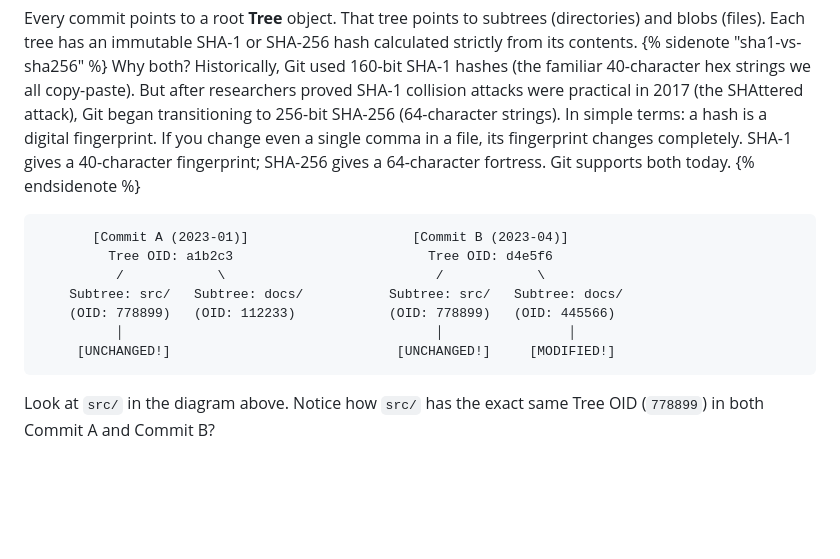
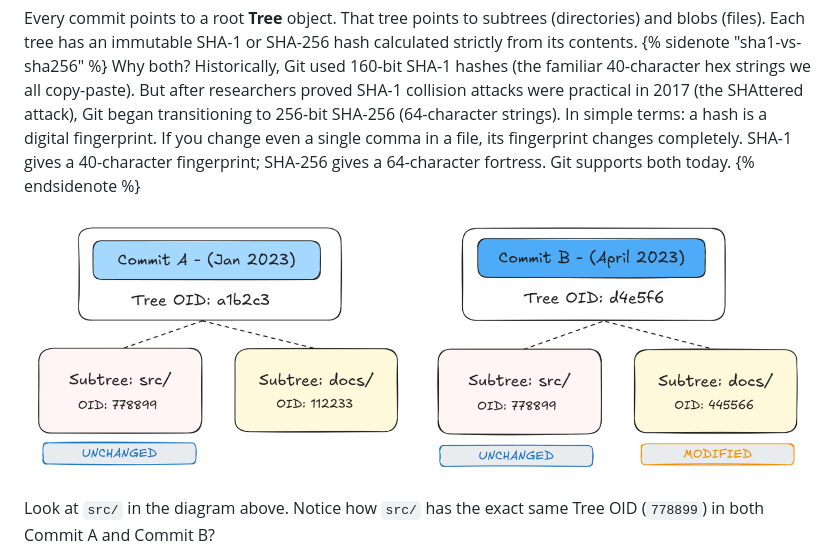
Before and after one commit to Asifdotexe/journals, a Markdown page: journals/fixing-ship-of-theseus.md, the part around one of its changes. GitHub-like rendering; pictures changed too: assets/notes_assets/fixing-ship-of-theseus/git-dag.png (added); blank space fills up the shorter version.

````diff
--- a/journals/fixing-ship-of-theseus.md
+++ b/journals/fixing-ship-of-theseus.md
@@ -183,15 +153,7 @@ Git isn't a list of diffs. Git is a **content-addressed Merkle Directed Acyclic
 
 Every commit points to a root **Tree** object. That tree points to subtrees (directories) and blobs (files). Each tree has an immutable SHA-1 or SHA-256 hash calculated strictly from its contents. {% sidenote "sha1-vs-sha256" %} Why both? Historically, Git used 160-bit SHA-1 hashes (the familiar 40-character hex strings we all copy-paste). But after researchers proved SHA-1 collision attacks were practical in 2017 (the SHAttered attack), Git began transitioning to 256-bit SHA-256 (64-character strings). In simple terms: a hash is a digital fingerprint. If you change even a single comma in a file, its fingerprint changes completely. SHA-1 gives a 40-character fingerprint; SHA-256 gives a 64-character fortress. Git supports both today. {% endsidenote %}
 
-```
-       [Commit A (2023-01)]                     [Commit B (2023-04)]
-         Tree OID: a1b2c3                         Tree OID: d4e5f6
-          /            \                           /            \
-    Subtree: src/   Subtree: docs/           Subtree: src/   Subtree: docs/
-    (OID: 778899)   (OID: 112233)            (OID: 778899)   (OID: 445566)
-          │                                        │                │
-     [UNCHANGED!]                             [UNCHANGED!]     [MODIFIED!]
-```
+![git-dag](../assets/notes_assets/fixing-ship-of-theseus/git-dag.png)
 
 Look at `src/` in the diagram above. Notice how `src/` has the exact same Tree OID (`778899`) in both Commit A and Commit B?
 
````
Also changed, not shown: other parts of journals/fixing-ship-of-theseus.md (+2 -48 lines), journals/fallacy-classifier.md (+2 -2 lines), assets/notes_assets/fixing-ship-of-theseus/theseus-old-vs-new-approach.png (added), assets/notes_assets/fixing-ship-of-theseus/under-tech.png (added), 4 other files.
